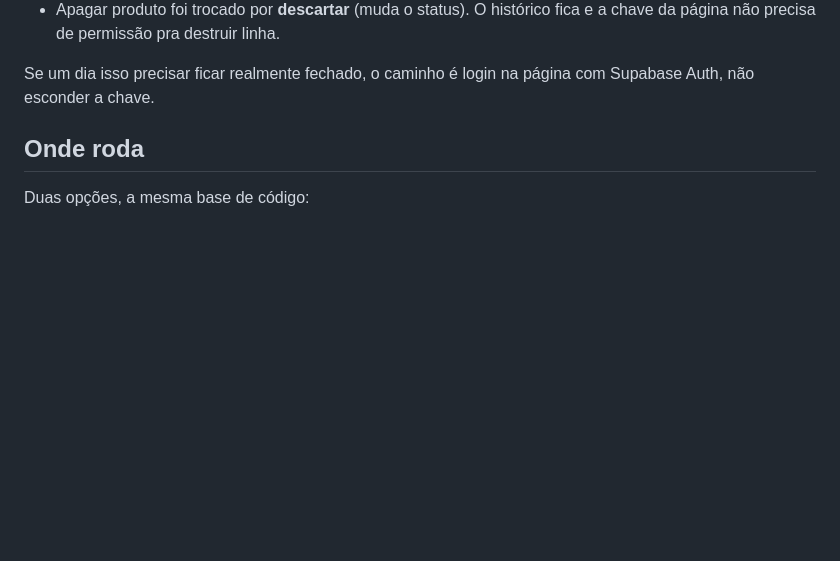
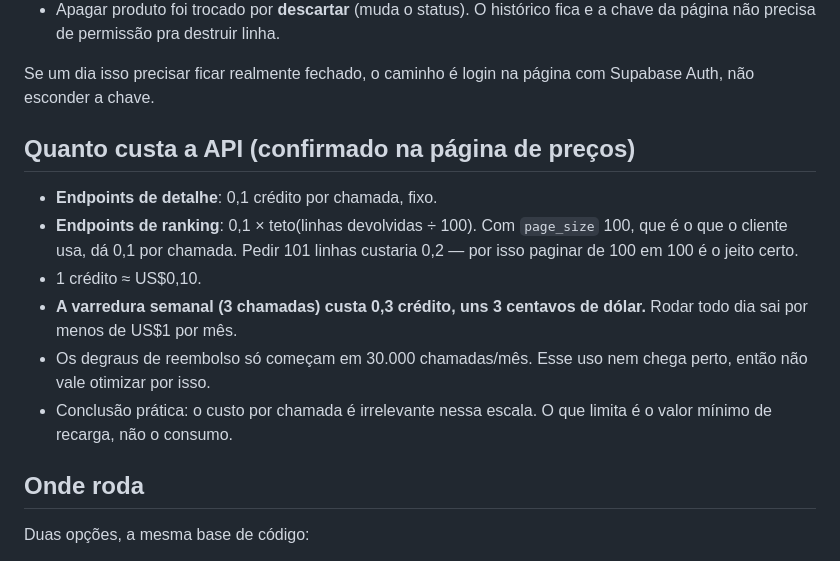
Before and after one commit to julianebenetti/Tik-Tok, a Markdown page: CLAUDE.md, the part around the change. GitHub-like rendering; blank space fills up the shorter version.

Commit message:
Anota o custo real da API do Kalodata
Detalhe custa 0,1 crédito fixo; ranking custa 0,1 vezes o teto de linhas
sobre 100. Com página de 100, que é o que o cliente usa, dá 0,1 por chamada.

A varredura semanal inteira custa 0,3 crédito, uns 3 centavos de dólar. Isso
muda a estratégia: dá pra rodar todo dia e buscar bem mais dado sem pesar.

Co-Authored-By: Claude Opus 5 <noreply@anthropic.com>
Claude-Session: https://claude.ai/code/session_01WEvApRg9eq1aKUnzRV2XFr

```diff
--- a/CLAUDE.md
+++ b/CLAUDE.md
@@ -28,6 +28,19 @@ que essa chave permite:
 
 Se um dia isso precisar ficar realmente fechado, o caminho é login na página com
 Supabase Auth, não esconder a chave.
+
+## Quanto custa a API (confirmado na página de preços)
+- **Endpoints de detalhe**: 0,1 crédito por chamada, fixo.
+- **Endpoints de ranking**: 0,1 × teto(linhas devolvidas ÷ 100). Com `page_size` 100,
+  que é o que o cliente usa, dá 0,1 por chamada. Pedir 101 linhas custaria 0,2 —
+  por isso paginar de 100 em 100 é o jeito certo.
+- 1 crédito ≈ US$0,10.
+- **A varredura semanal (3 chamadas) custa 0,3 crédito, uns 3 centavos de dólar.**
+  Rodar todo dia sai por menos de US$1 por mês.
+- Os degraus de reembolso só começam em 30.000 chamadas/mês. Esse uso nem chega perto,
+  então não vale otimizar por isso.
+- Conclusão prática: o custo por chamada é irrelevante nessa escala. O que limita é o
+  valor mínimo de recarga, não o consumo.
 
 ## Onde roda
 Duas opções, a mesma base de código:
```
